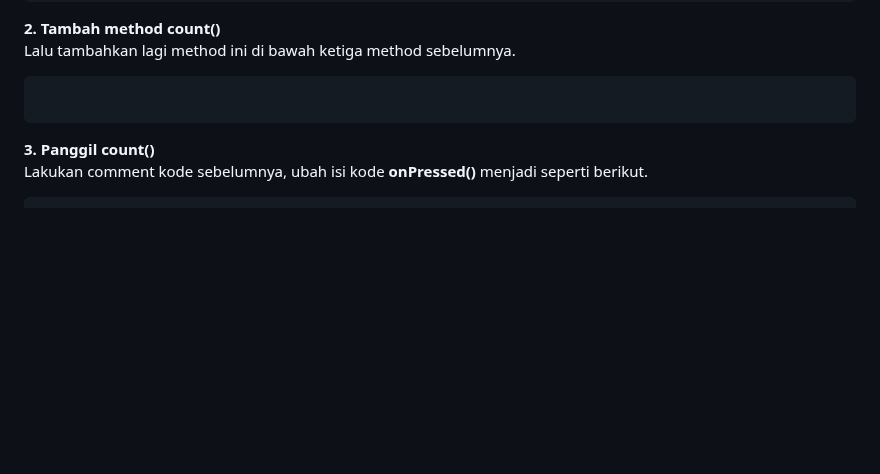
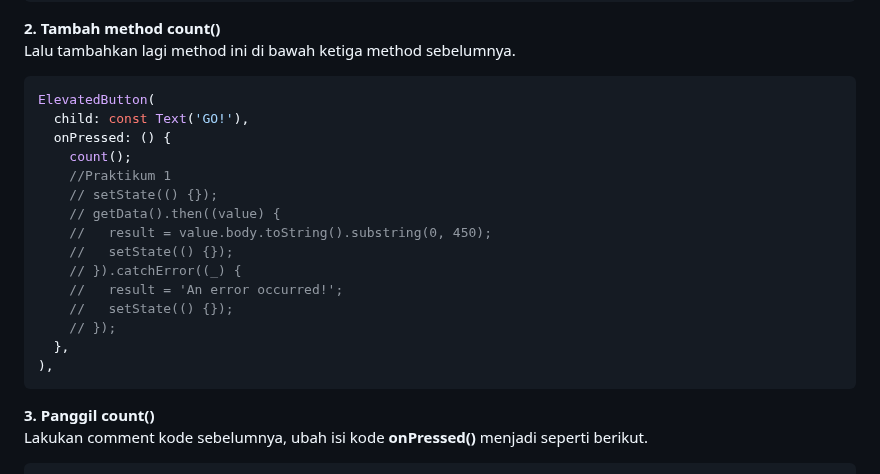
Before and after one commit to Maisho20/Pemrograman-Mobile, a Markdown page: Week 12 - Pemrograman Asynchronous/books/README.md, the part around the change. GitHub-like rendering; blank space fills up the shorter version.

Commit message:
Pemrograman Mobile Minggu 12 - Soal 5

````diff
--- a/Week 12 - Pemrograman Asynchronous/books/README.md
+++ b/Week 12 - Pemrograman Asynchronous/books/README.md
@@ -138,7 +138,21 @@ Future<int> returnThreeAsync() async {
 Lalu tambahkan lagi method ini di bawah ketiga method sebelumnya.
 
 ```dart
-
+ElevatedButton(
+  child: const Text('GO!'),
+  onPressed: () {
+    count();
+    //Praktikum 1
+    // setState(() {});
+    // getData().then((value) {
+    //   result = value.body.toString().substring(0, 450);
+    //   setState(() {});
+    // }).catchError((_) {
+    //   result = 'An error occurred!';
+    //   setState(() {});
+    // });
+  },
+),
 ```
 
 **3. Panggil count()<br>**
````
